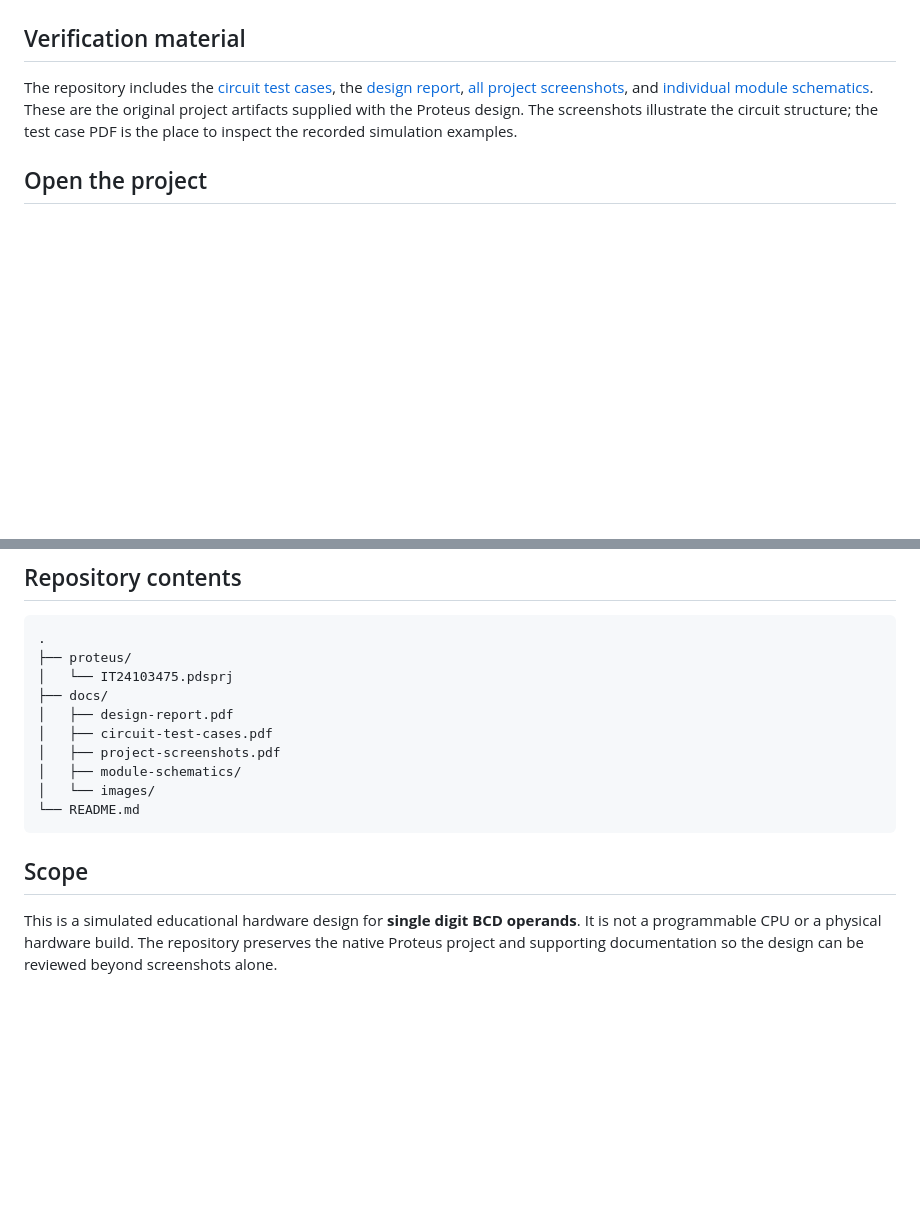
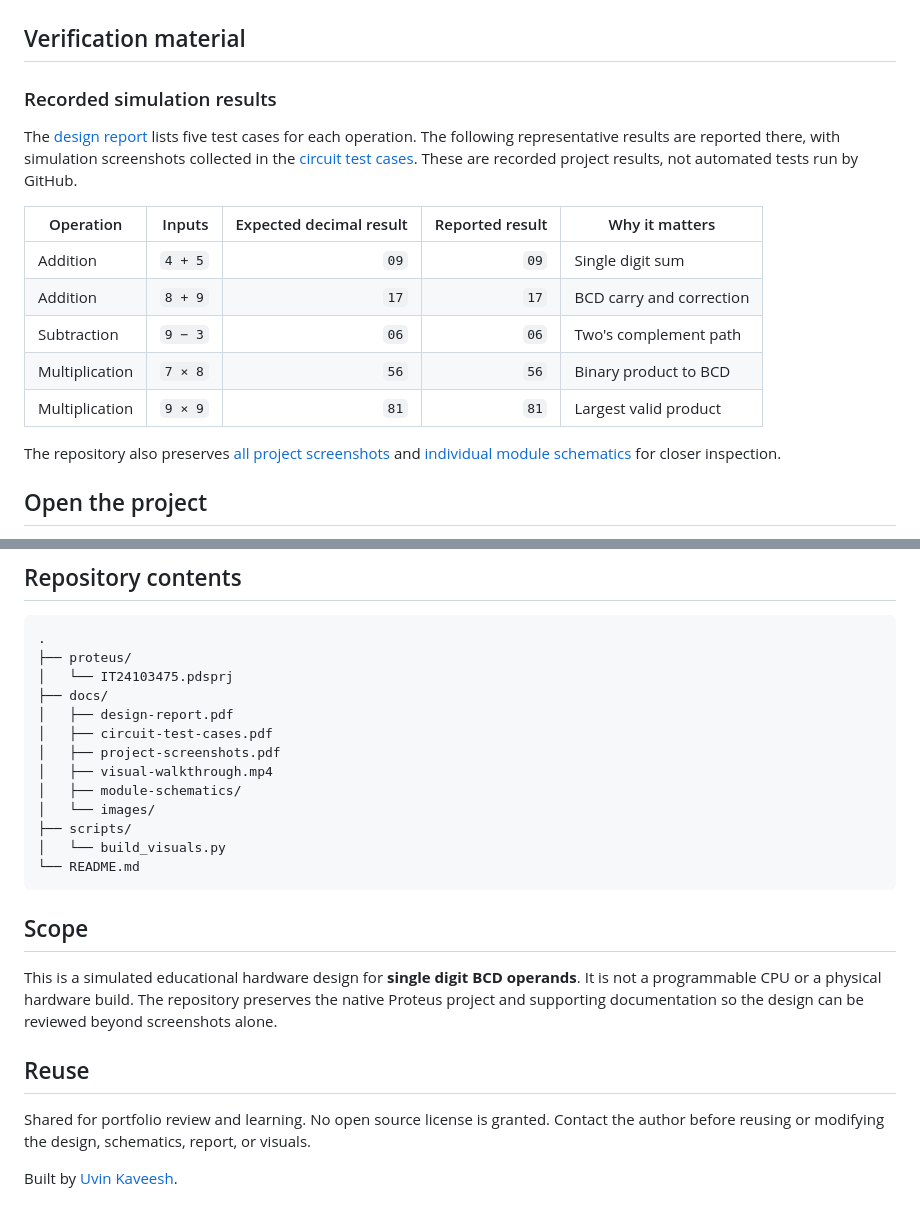
Before and after one commit to Uvin-Kaveesh/BCD-Arithmetic-Mini-Processor, a Markdown page: README.md, 2 parts joined by grey strips. Rendered like a GitHub page; blank space fills up the shorter version.

````diff
--- a/README.md
+++ b/README.md
@@ -79,7 +91,19 @@ With valid single digit operands, the largest addition is `9 + 9 = 18` and the l
 
 ## Verification material
 
-The repository includes the [circuit test cases](docs/circuit-test-cases.pdf), the [design report](docs/design-report.pdf), [all project screenshots](docs/project-screenshots.pdf), and [individual module schematics](docs/module-schematics). These are the original project artifacts supplied with the Proteus design. The screenshots illustrate the circuit structure; the test case PDF is the place to inspect the recorded simulation examples.
+### Recorded simulation results
+
+The [design report](docs/design-report.pdf) lists five test cases for each operation. The following representative results are reported there, with simulation screenshots collected in the [circuit test cases](docs/circuit-test-cases.pdf). These are recorded project results, not automated tests run by GitHub.
+
+| Operation | Inputs | Expected decimal result | Reported result | Why it matters |
+|---|---:|---:|---:|---|
+| Addition | `4 + 5` | `09` | `09` | Single digit sum |
+| Addition | `8 + 9` | `17` | `17` | BCD carry and correction |
+| Subtraction | `9 − 3` | `06` | `06` | Two's complement path |
+| Multiplication | `7 × 8` | `56` | `56` | Binary product to BCD |
+| Multiplication | `9 × 9` | `81` | `81` | Largest valid product |
+
+The repository also preserves [all project screenshots](docs/project-screenshots.pdf) and [individual module schematics](docs/module-schematics) for closer inspection.
 
 ## Open the project
 
@@ -100,11 +124,20 @@ The repository includes the [circuit test cases](docs/circuit-test-cases.pdf), t
 │   ├── design-report.pdf
 │   ├── circuit-test-cases.pdf
 │   ├── project-screenshots.pdf
+│   ├── visual-walkthrough.mp4
 │   ├── module-schematics/
 │   └── images/
+├── scripts/
+│   └── build_visuals.py
 └── README.md
 ```
 
 ## Scope
 
 This is a simulated educational hardware design for **single digit BCD operands**. It is not a programmable CPU or a physical hardware build. The repository preserves the native Proteus project and supporting documentation so the design can be reviewed beyond screenshots alone.
+
+## Reuse
+
+Shared for portfolio review and learning. No open source license is granted. Contact the author before reusing or modifying the design, schematics, report, or visuals.
+
+Built by [Uvin Kaveesh](https://github.com/Uvin-Kaveesh).
````
Also changed, not shown: other parts of README.md (+13 -1 lines), GITHUB_DETAILS.md (deleted, +0 -9 lines), docs/images/hero.png (added), docs/images/social-preview.png (added), docs/images/walkthrough.gif (added), 4 other files.
